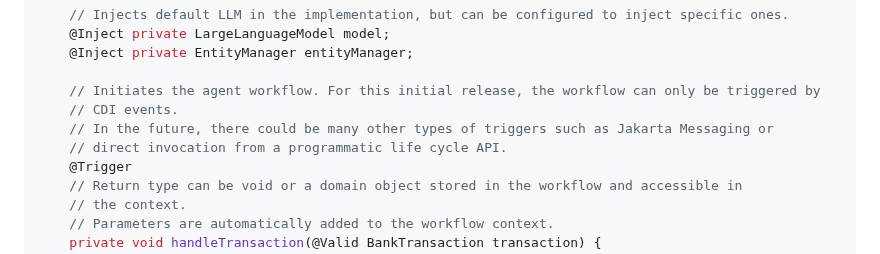
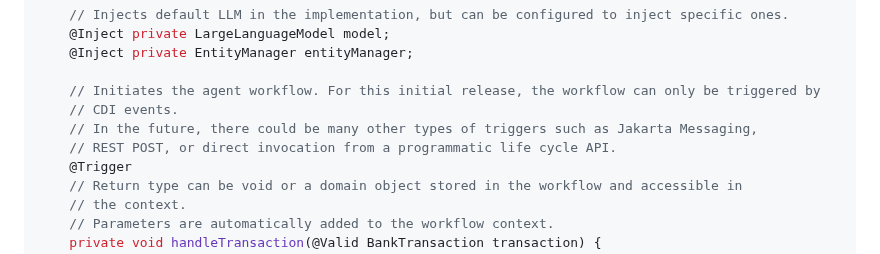
Before and after one commit to jakartaee/agentic-ai, a Markdown page: README.md, the part around the change. Rendered like a GitHub page.

Commit message:
Enhance comments with additional trigger options
Updated future trigger options in comments to include REST POST.

```diff
--- a/README.md
+++ b/README.md
@@ -53,8 +53,8 @@ public class FraudDetectionAgent {
 
     // Initiates the agent workflow. For this initial release, the workflow can only be triggered by
     // CDI events.
-    // In the future, there could be many other types of triggers such as Jakarta Messaging or
-    // direct invocation from a programmatic life cycle API.
+    // In the future, there could be many other types of triggers such as Jakarta Messaging,
+    // REST POST, or direct invocation from a programmatic life cycle API.
     @Trigger
     // Return type can be void or a domain object stored in the workflow and accessible in
     // the context.
```
